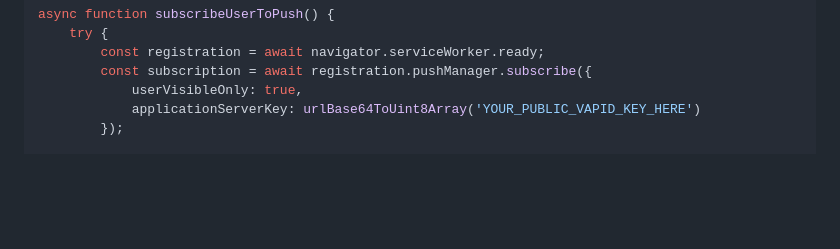
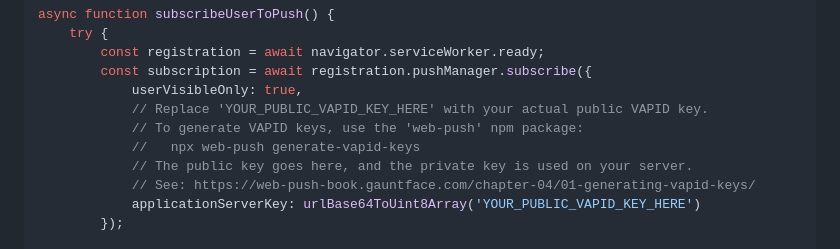
Before and after one commit to Schaka/janitorr, a Markdown page: docs/PWA_QUICK_START.md, the part around the change. Drawn GitHub-style; blank space fills up the shorter version.

Commit message:
Update docs/PWA_QUICK_START.md
Co-authored-by: Copilot <175728472+Copilot@users.noreply.github.com>

```diff
--- a/docs/PWA_QUICK_START.md
+++ b/docs/PWA_QUICK_START.md
@@ -624,6 +624,11 @@ async function subscribeUserToPush() {
         const registration = await navigator.serviceWorker.ready;
         const subscription = await registration.pushManager.subscribe({
             userVisibleOnly: true,
+            // Replace 'YOUR_PUBLIC_VAPID_KEY_HERE' with your actual public VAPID key.
+            // To generate VAPID keys, use the 'web-push' npm package:
+            //   npx web-push generate-vapid-keys
+            // The public key goes here, and the private key is used on your server.
+            // See: https://web-push-book.gauntface.com/chapter-04/01-generating-vapid-keys/
             applicationServerKey: urlBase64ToUint8Array('YOUR_PUBLIC_VAPID_KEY_HERE')
         });
 
```
